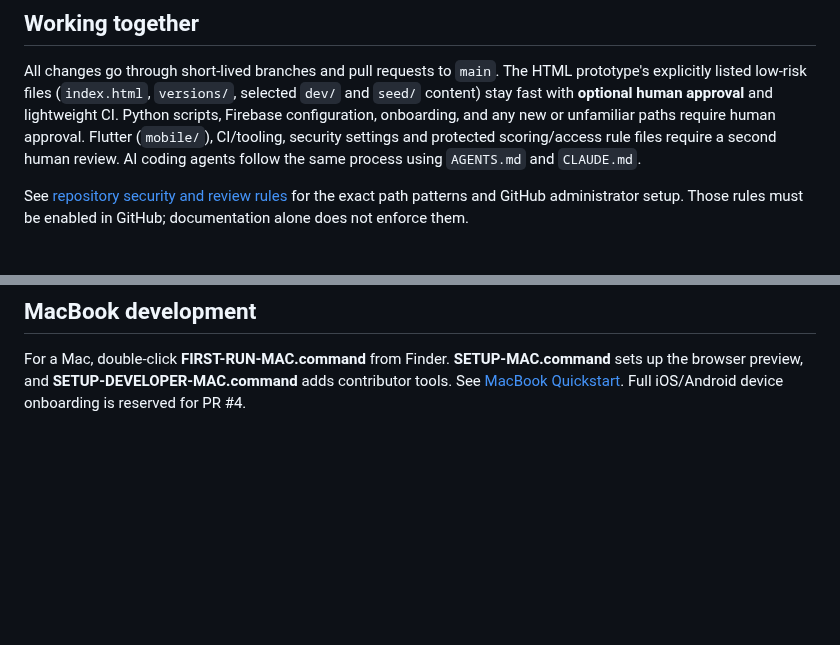
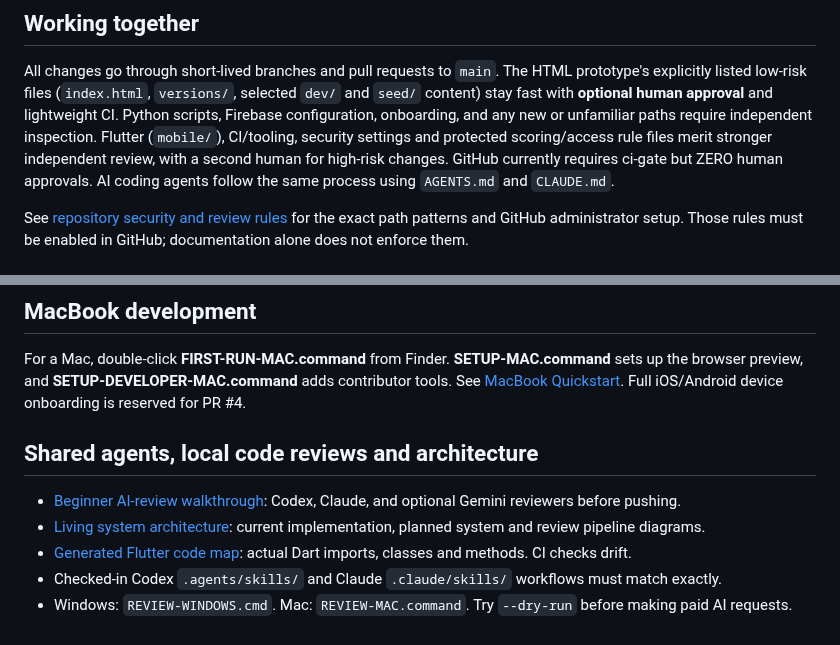
Before and after one commit to Forged-Sent/ForgedAndSentFitness, a Markdown page: README.md, 2 parts joined by grey strips. Rendered like a GitHub page; blank space fills up the shorter version.

Commit message:
Link shared code-review and living-architecture workflow in README

```diff
--- a/README.md
+++ b/README.md
@@ -21,8 +21,8 @@ All changes go through short-lived branches and pull requests to `main`.
 The HTML prototype's explicitly listed low-risk files (`index.html`,
 `versions/`, selected `dev/` and `seed/` content) stay fast with **optional
 human approval** and lightweight CI. Python scripts, Firebase configuration,
-onboarding, and any new or unfamiliar paths require human approval. Flutter (`mobile/`), CI/tooling, security settings and
-protected scoring/access rule files require a second human review. AI
+onboarding, and any new or unfamiliar paths require independent inspection. Flutter (`mobile/`), CI/tooling, security settings and
+protected scoring/access rule files merit stronger independent review, with a second human for high-risk changes. GitHub currently requires ci-gate but ZERO human approvals. AI
 coding agents follow the same process using `AGENTS.md` and `CLAUDE.md`.
 
 See [repository security and review rules](docs/development/REPOSITORY-SECURITY.md)
@@ -100,3 +100,11 @@ Private, unreleased. No license granted yet.
 ## MacBook development
 
 For a Mac, double-click **FIRST-RUN-MAC.command** from Finder. **SETUP-MAC.command** sets up the browser preview, and **SETUP-DEVELOPER-MAC.command** adds contributor tools. See [MacBook Quickstart](docs/development/MACBOOK-QUICKSTART.md). Full iOS/Android device onboarding is reserved for PR #4.
+
+## Shared agents, local code reviews and architecture
+
+- [Beginner AI-review walkthrough](docs/development/AI-REVIEW-WORKFLOW.md): Codex, Claude, and optional Gemini reviewers before pushing.
+- [Living system architecture](docs/architecture/SYSTEM.md): current implementation, planned system and review pipeline diagrams.
+- [Generated Flutter code map](docs/architecture/CODE-MAP.md): actual Dart imports, classes and methods. CI checks drift.
+- Checked-in Codex `.agents/skills/` and Claude `.claude/skills/` workflows must match exactly.
+- Windows: `REVIEW-WINDOWS.cmd`. Mac: `REVIEW-MAC.command`. Try `--dry-run` before making paid AI requests.
```
